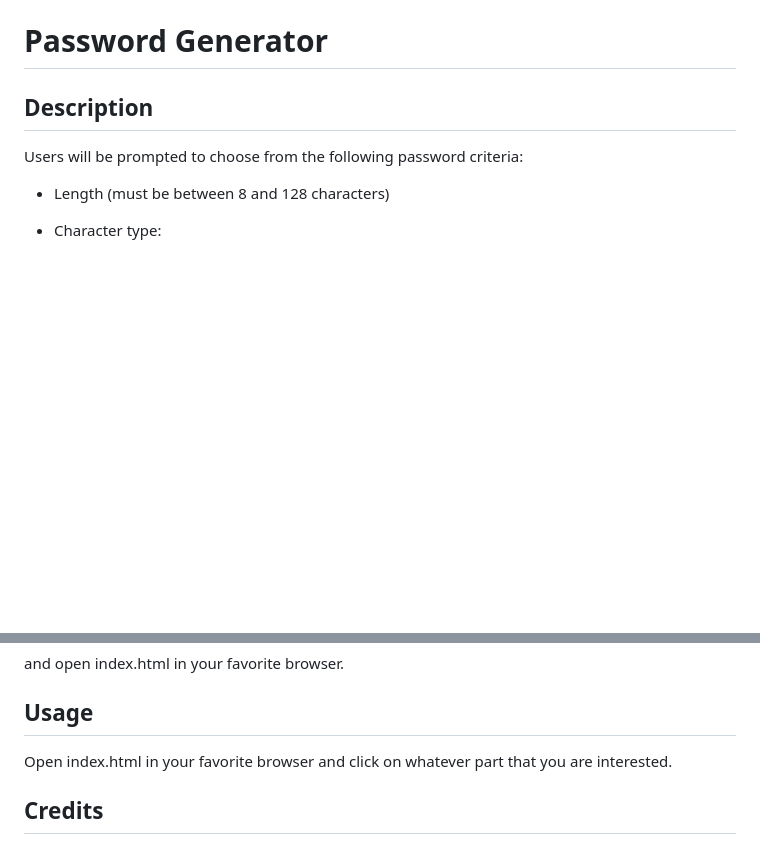
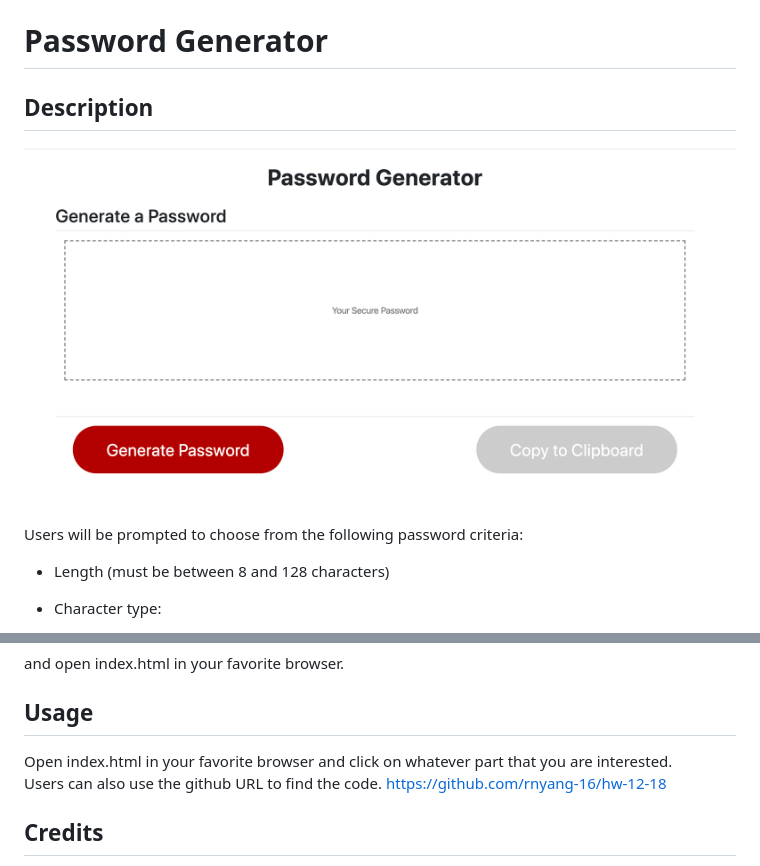
Before and after one commit to rnyang-16/hw-12-18, a Markdown page: README.md, 2 parts joined by grey strips. Rendered like a GitHub page; pictures changed too: assets/screenshot.png (added); blank space fills up the shorter version.

Commit message:
README.md with image

```diff
--- a/README.md
+++ b/README.md
@@ -2,6 +2,7 @@
 # Password Generator
 
 ## Description
+![ScreenShot](assets/screenshot.png)
 
 Users will be prompted to choose from the following password criteria:
 
@@ -32,7 +33,8 @@ and open index.html in your favorite browser.
 
 ## Usage
 
-Open index.html in your favorite browser and click on whatever part that you are interested.
+Open index.html in your favorite browser and click on whatever part that you are interested.<br>
+Users can also use the github URL to find the code. https://github.com/rnyang-16/hw-12-18
 
 ## Credits
 
```
Also changed, not shown: 1 other file.
